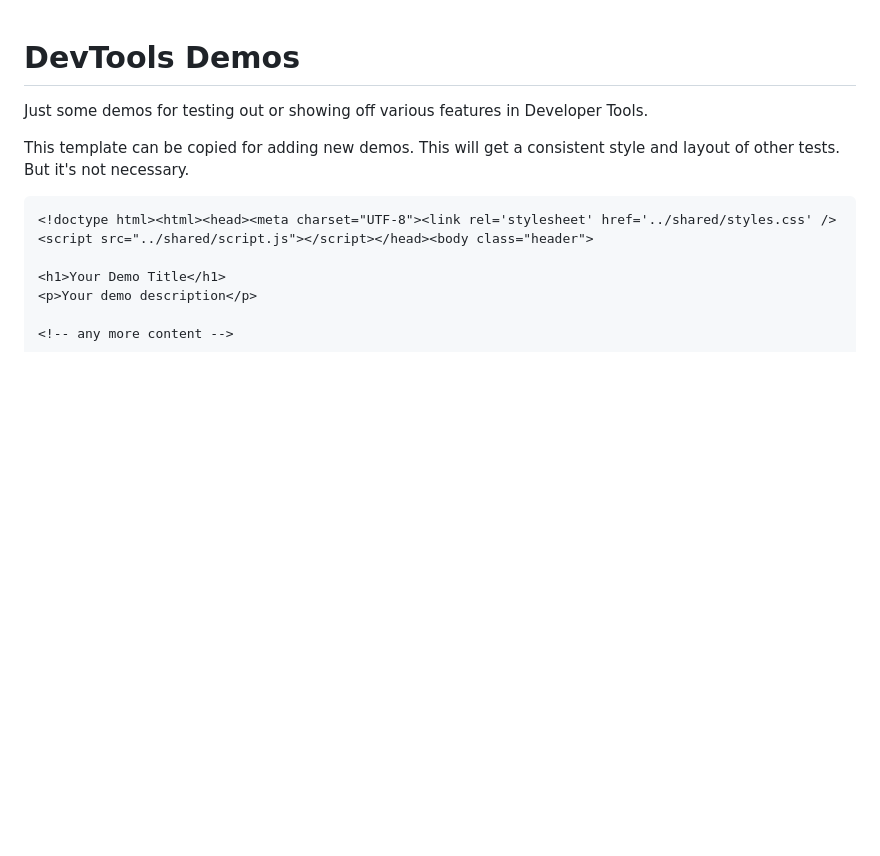
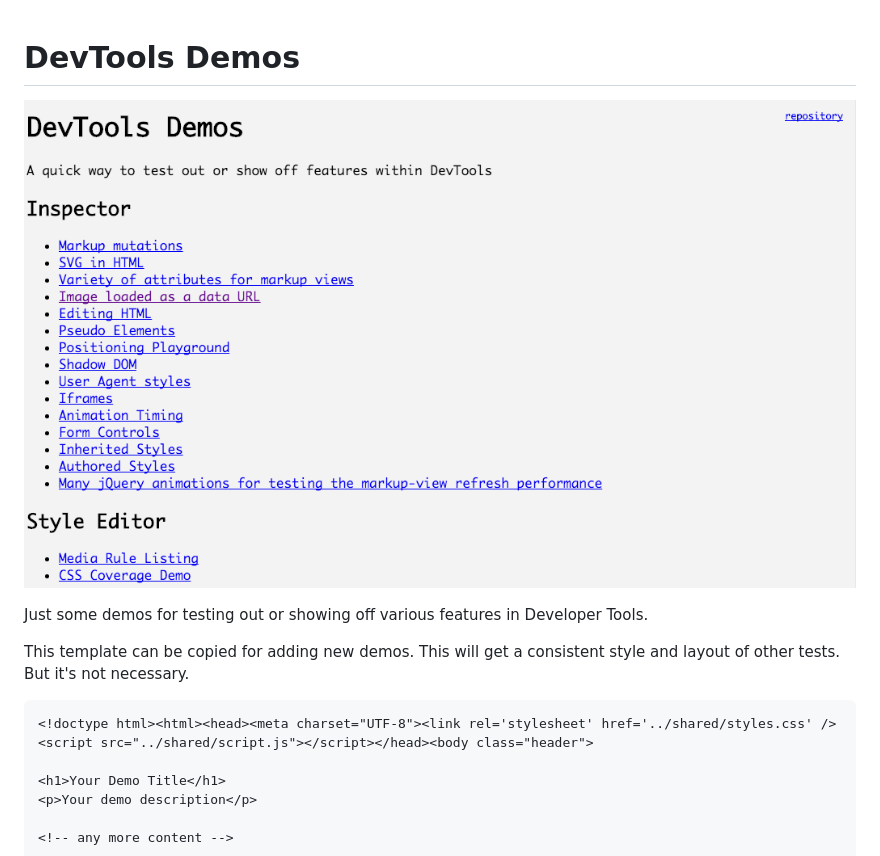
Before and after one commit to bgrins/devtools-demos, a Markdown page: README.md, the part around the change. Rendered like a GitHub page; pictures changed too: screenshots/devtools-demos.png (added); blank space fills up the shorter version.

```diff
--- a/README.md
+++ b/README.md
@@ -1,5 +1,7 @@
 
 # DevTools Demos
+
+![](screenshots/devtools-demos.png)
 
 Just some demos for testing out or showing off various features in Developer Tools.
 
```
Also changed, not shown: 3 other files.
